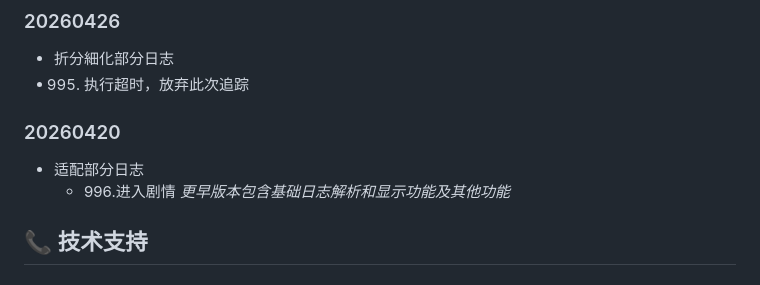
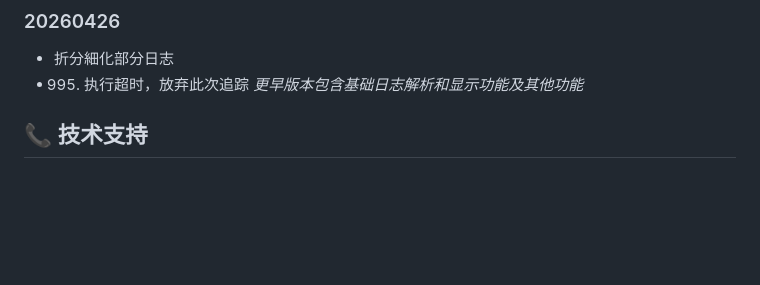
Before and after one commit to this-Fish/this-fish.github.io, a Markdown page: Read_BetterGI_Log/README.md, the part around one of its changes. GitHub-like rendering; blank space fills up the shorter version.

```diff
--- a/Read_BetterGI_Log/README.md
+++ b/Read_BetterGI_Log/README.md
@@ -340,9 +340,6 @@ A: 横屏模式可获得更好体验。
 ### 20260426
  - 折分細化部分日志
  - 995. 执行超时，放弃此次追踪
-### 20260420
- - 适配部分日志
-    - 996.进入剧情
 *更早版本包含基础日志解析和显示功能及其他功能*
 
 ## 📞 技术支持
```
Also changed, not shown: other parts of Read_BetterGI_Log/README.md (+2 -2 lines).
